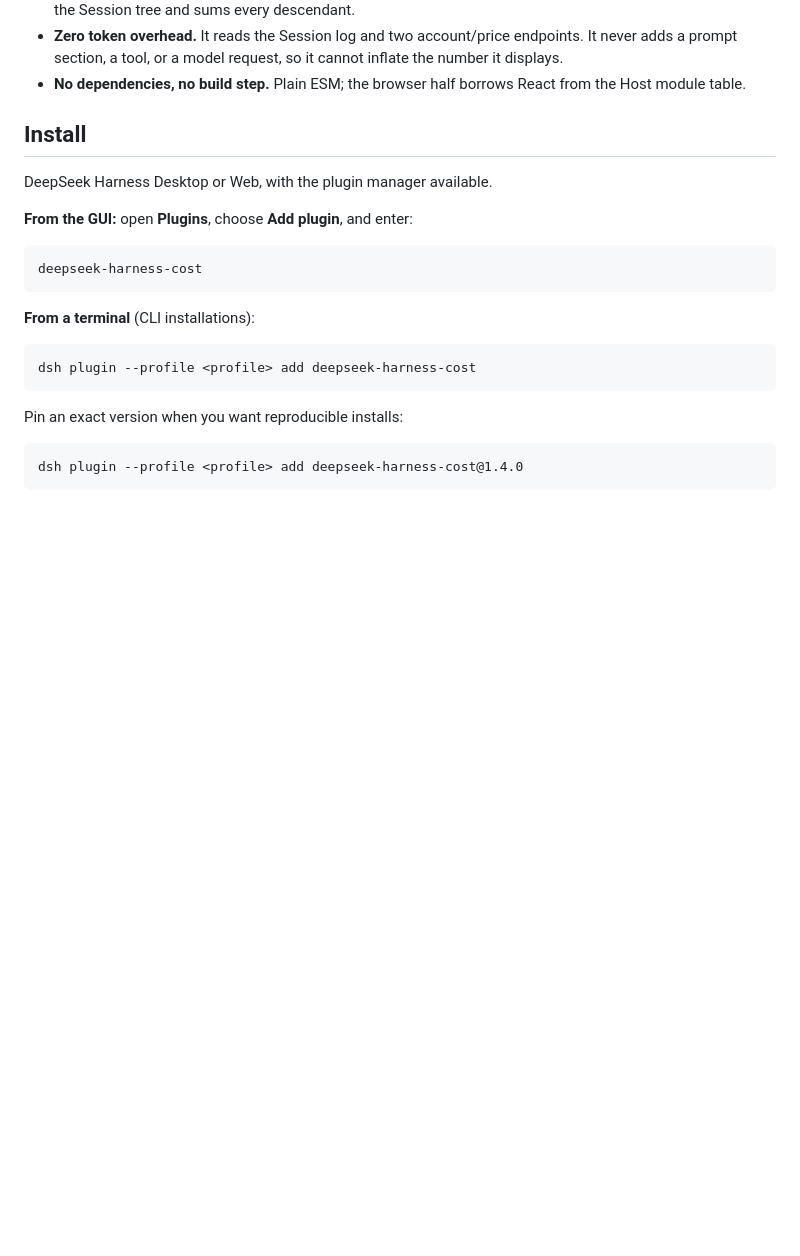
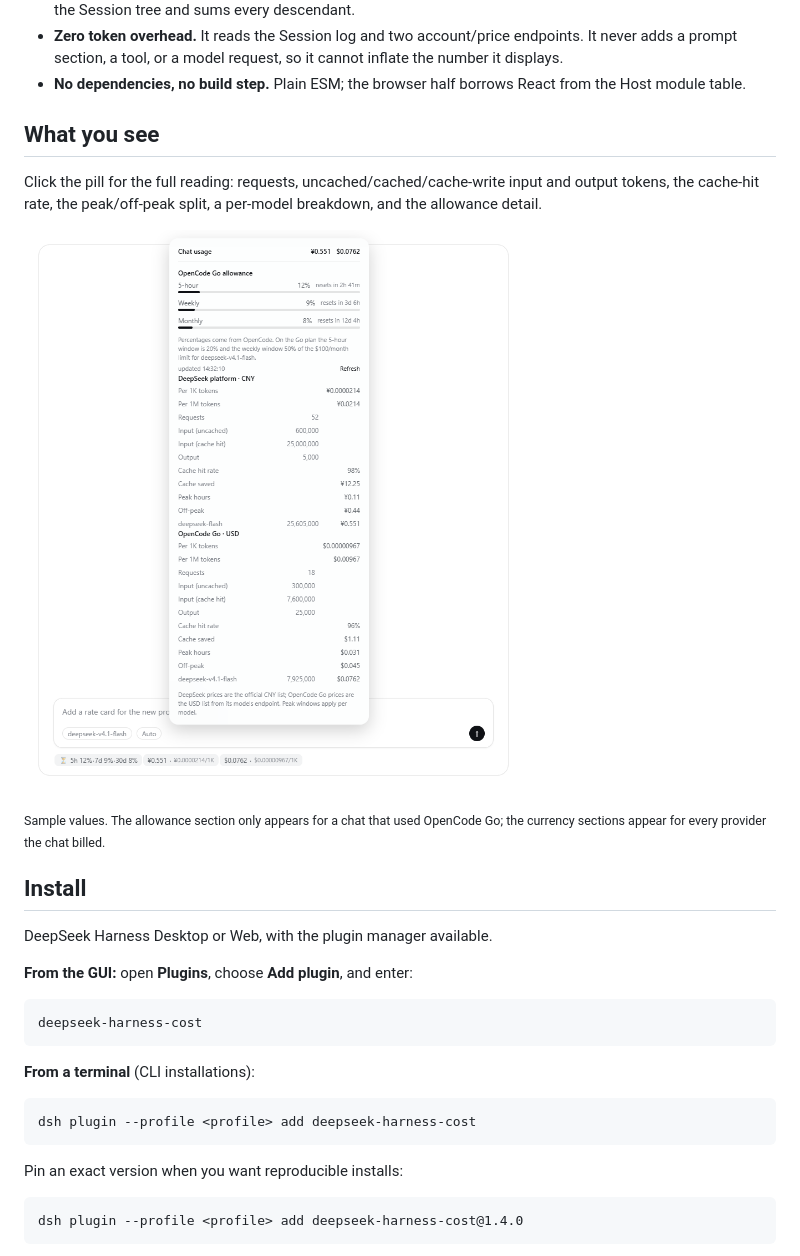
Before and after one commit to JooyanDevs/deepseek-harness-cost, a Markdown page: README.md, the part around one of its changes. GitHub-like rendering; pictures changed too: docs/preview-panel.png (added); blank space fills up the shorter version.

```diff
--- a/README.md
+++ b/README.md
@@ -42,6 +72,17 @@ breakdown, and the allowance detail.
   cannot inflate the number it displays.
 - **No dependencies, no build step.** Plain ESM; the browser half borrows React
   from the Host module table.
+
+## What you see
+
+Click the pill for the full reading: requests, uncached/cached/cache-write input
+and output tokens, the cache-hit rate, the peak/off-peak split, a per-model
+breakdown, and the allowance detail.
+
+![The expanded panel: OpenCode Go allowance windows with reset countdowns, the DeepSeek platform CNY rows, and the OpenCode Go USD rows](https://raw.githubusercontent.com/JooyanDevs/deepseek-harness-cost/main/docs/preview-panel.png)
+
+<sub>Sample values. The allowance section only appears for a chat that used
+OpenCode Go; the currency sections appear for every provider the chat billed.</sub>
 
 ## Install
 
```
Also changed, not shown: other parts of README.md (+35 -5 lines), CHANGELOG.md (+12 -0 lines), docs/preview.png (added), 1 other file.
